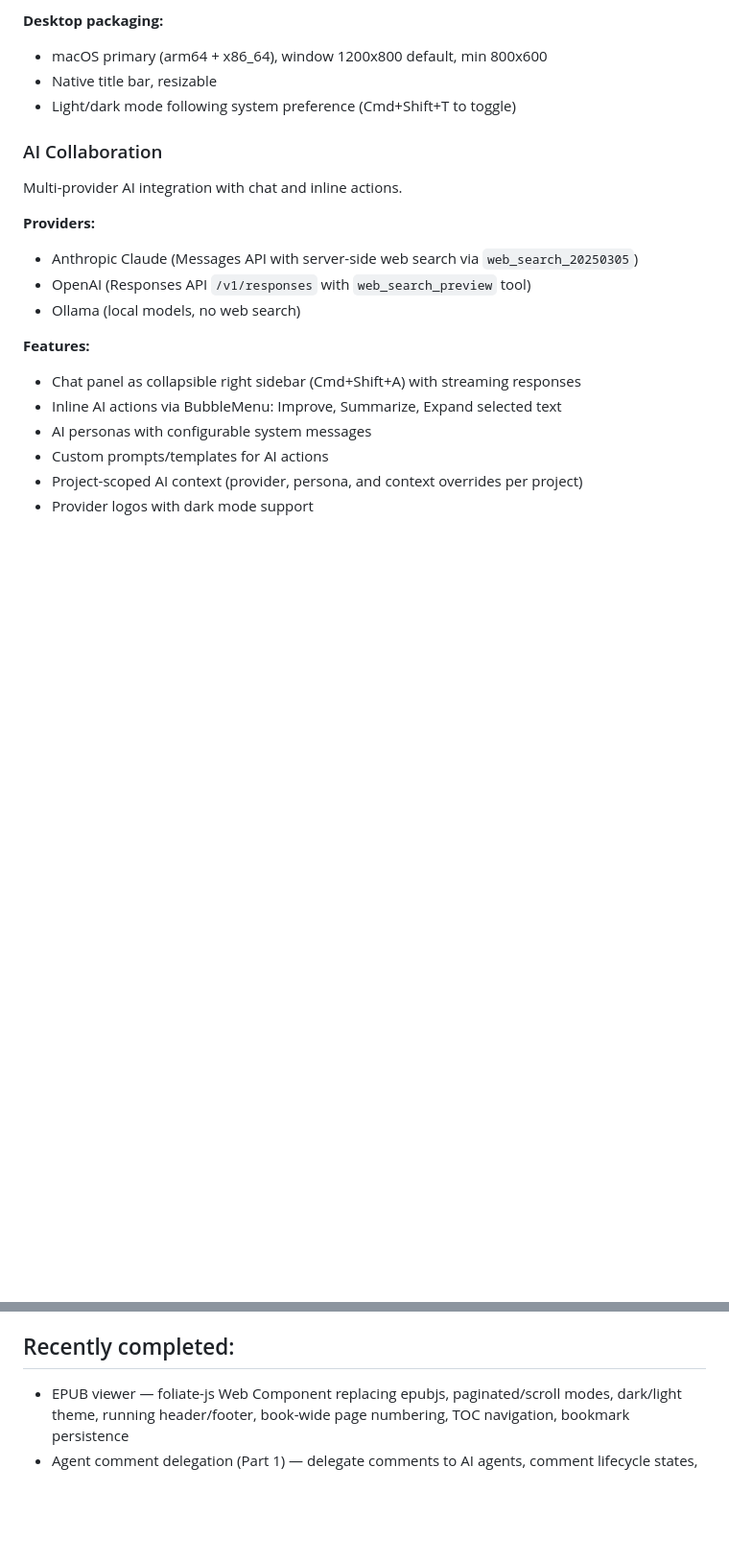
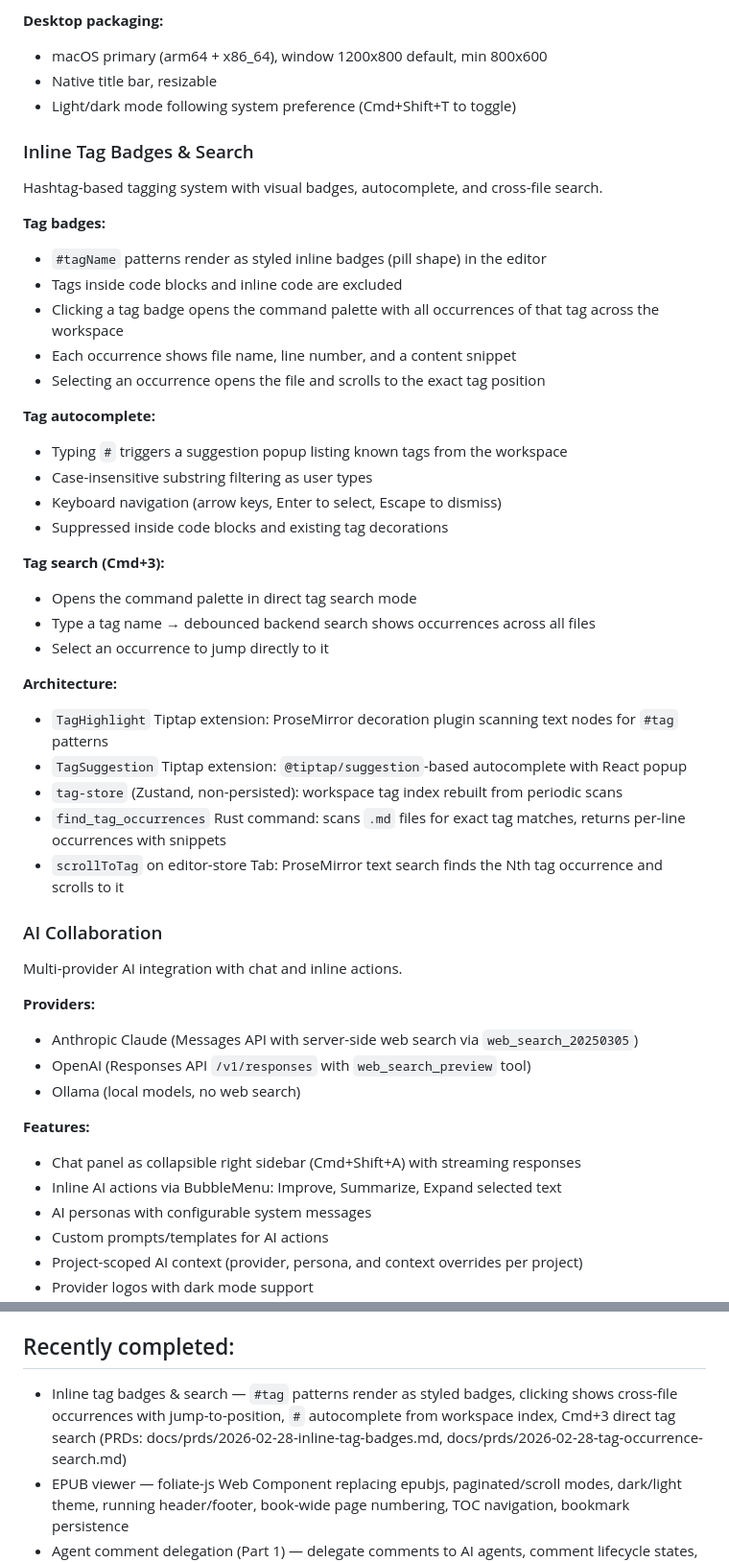
Before and after one commit to PeterBlenessy/notesage, a Markdown page: docs/product-description.md, 2 parts joined by grey strips. Shown at 96% size. Rendered like a GitHub page; blank space fills up the shorter version.

```diff
--- a/docs/product-description.md
+++ b/docs/product-description.md
@@ -59,6 +59,39 @@ Tiptap-powered rich text editor with full markdown round-tripping.
 - macOS primary (arm64 + x86_64), window 1200x800 default, min 800x600
 - Native title bar, resizable
 - Light/dark mode following system preference (Cmd+Shift+T to toggle)
+
+### Inline Tag Badges & Search
+
+Hashtag-based tagging system with visual badges, autocomplete, and cross-file search.
+
+**Tag badges:**
+
+- `#tagName` patterns render as styled inline badges (pill shape) in the editor
+- Tags inside code blocks and inline code are excluded
+- Clicking a tag badge opens the command palette with all occurrences of that tag across the workspace
+- Each occurrence shows file name, line number, and a content snippet
+- Selecting an occurrence opens the file and scrolls to the exact tag position
+
+**Tag autocomplete:**
+
+- Typing `#` triggers a suggestion popup listing known tags from the workspace
+- Case-insensitive substring filtering as user types
+- Keyboard navigation (arrow keys, Enter to select, Escape to dismiss)
+- Suppressed inside code blocks and existing tag decorations
+
+**Tag search (Cmd+3):**
+
+- Opens the command palette in direct tag search mode
+- Type a tag name → debounced backend search shows occurrences across all files
+- Select an occurrence to jump directly to it
+
+**Architecture:**
+
+- `TagHighlight` Tiptap extension: ProseMirror decoration plugin scanning text nodes for `#tag` patterns
+- `TagSuggestion` Tiptap extension: `@tiptap/suggestion`-based autocomplete with React popup
+- `tag-store` (Zustand, non-persisted): workspace tag index rebuilt from periodic scans
+- `find_tag_occurrences` Rust command: scans `.md` files for exact tag matches, returns per-line occurrences with snippets
+- `scrollToTag` on editor-store Tab: ProseMirror text search finds the Nth tag occurrence and scrolls to it
 
 ### AI Collaboration
 
@@ -401,6 +434,7 @@ Multi-provider AI with subscription-based auth, agent mode, and per-use-case rou
 
 ## Recently completed:
 
+- Inline tag badges & search — `#tag` patterns render as styled badges, clicking shows cross-file occurrences with jump-to-position, `#` autocomplete from workspace index, Cmd+3 direct tag search (PRDs: docs/prds/2026-02-28-inline-tag-badges.md, docs/prds/2026-02-28-tag-occurrence-search.md)
 - EPUB viewer — foliate-js Web Component replacing epubjs, paginated/scroll modes, dark/light theme, running header/footer, book-wide page numbering, TOC navigation, bookmark persistence
 - Agent comment delegation (Part 1) — delegate comments to AI agents, comment lifecycle states, threaded replies, activity log, delegate all, cancel, resolve (PRD: docs/prds/2026-02-22-agent-comments.md)
 - External change detection setting — configurable toggle between auto-accept (default) and inline diff review (beta)
```
Also changed, not shown: README.md (+2 -0 lines), docs/architecture.md (+5 -1 lines).
